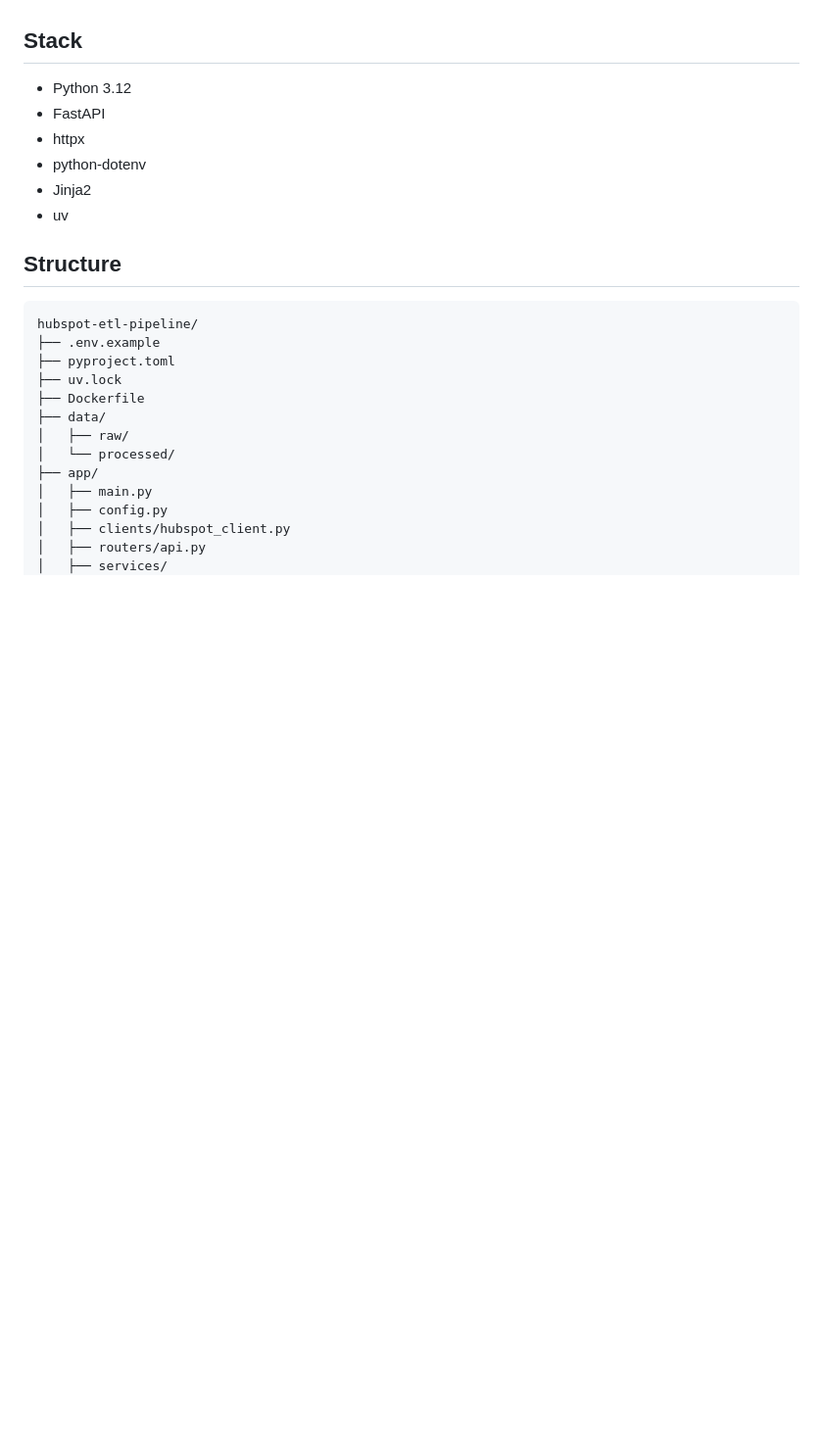
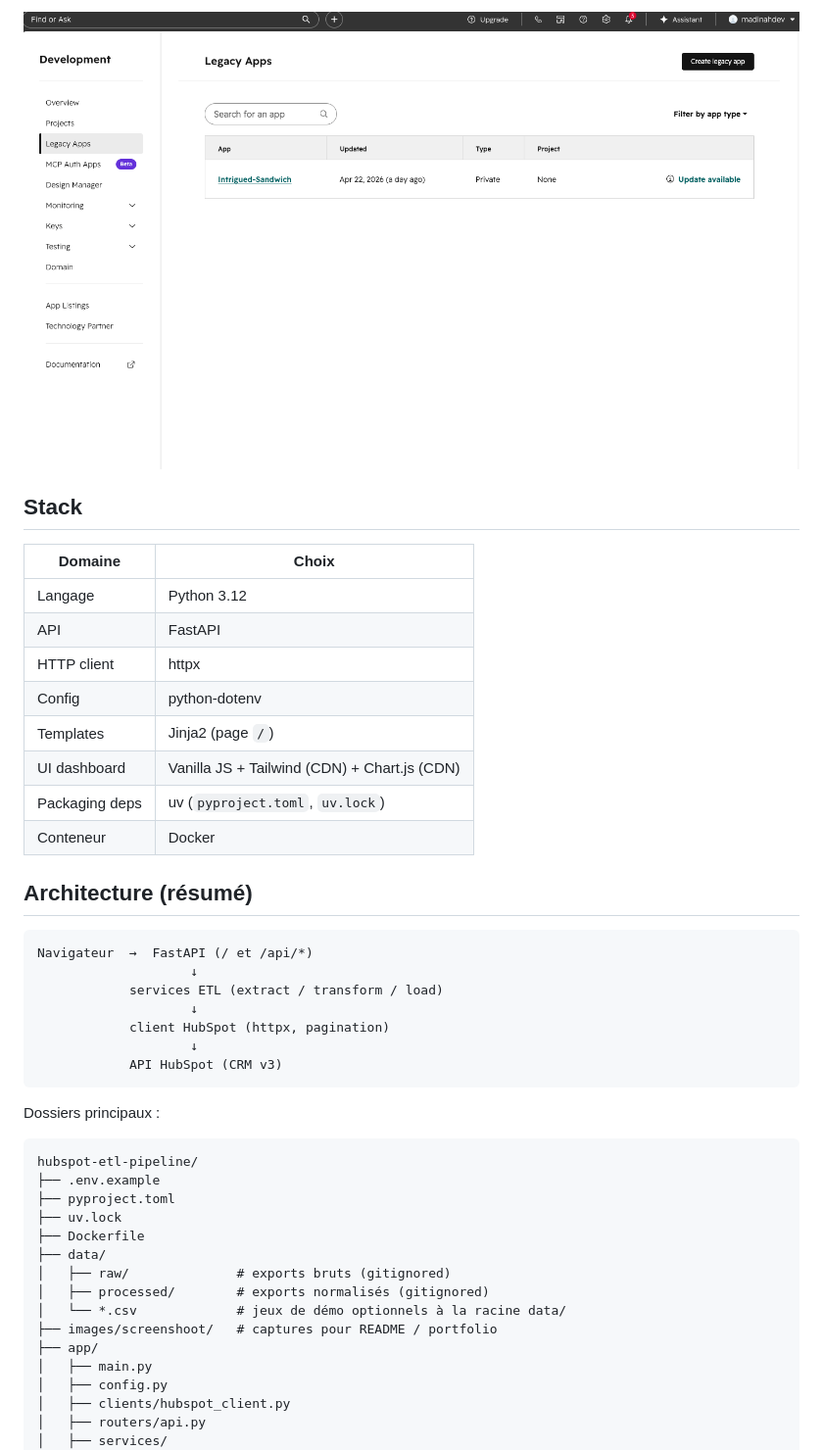
Before and after one commit to abisarwan-go/portfolio-digitalisim-hubspot-api, a Markdown page: README.md, the part around one of its changes. Shown at 98% size. Rendered like a GitHub page; pictures changed too: images/screenshoot/legacy_app.png (added); blank space fills up the shorter version.

````diff
--- a/README.md
+++ b/README.md
@@ -5,14 +32,31 @@ API REST, ETL, Docker et logique CRM.
+![Application HubSpot — accès API](images/screenshoot/legacy_app.png)
 
 ## Stack
 
-- Python 3.12
-- FastAPI
-- httpx
-- python-dotenv
-- Jinja2
-- uv
+| Domaine | Choix |
+| --- | --- |
+| Langage | Python 3.12 |
+| API | FastAPI |
+| HTTP client | httpx |
+| Config | python-dotenv |
+| Templates | Jinja2 (page `/`) |
+| UI dashboard | Vanilla JS + Tailwind (CDN) + Chart.js (CDN) |
+| Packaging deps | uv (`pyproject.toml`, `uv.lock`) |
+| Conteneur | Docker |
 
-## Structure
+## Architecture (résumé)
+
+```text
+Navigateur  →  FastAPI (/ et /api/*)
+                    ↓
+            services ETL (extract / transform / load)
+                    ↓
+            client HubSpot (httpx, pagination)
+                    ↓
+            API HubSpot (CRM v3)
+```
+
+Dossiers principaux :
 
 ```text
 hubspot-etl-pipeline/
@@ -21,8 +65,10 @@ hubspot-etl-pipeline/
 ├── uv.lock
 ├── Dockerfile
 ├── data/
-│   ├── raw/
-│   └── processed/
+│   ├── raw/              # exports bruts (gitignored)
+│   ├── processed/        # exports normalisés (gitignored)
+│   └── *.csv             # jeux de démo optionnels à la racine data/
+├── images/screenshoot/   # captures pour README / portfolio
 ├── app/
 │   ├── main.py
 │   ├── config.py
````
Also changed, not shown: other parts of README.md (+81 -16 lines), images/screenshoot/file_import.png (added), images/screenshoot/sales_demo_dashboard.png (added), images/screenshoot/sales_demo_dashboard_2.png (added).
